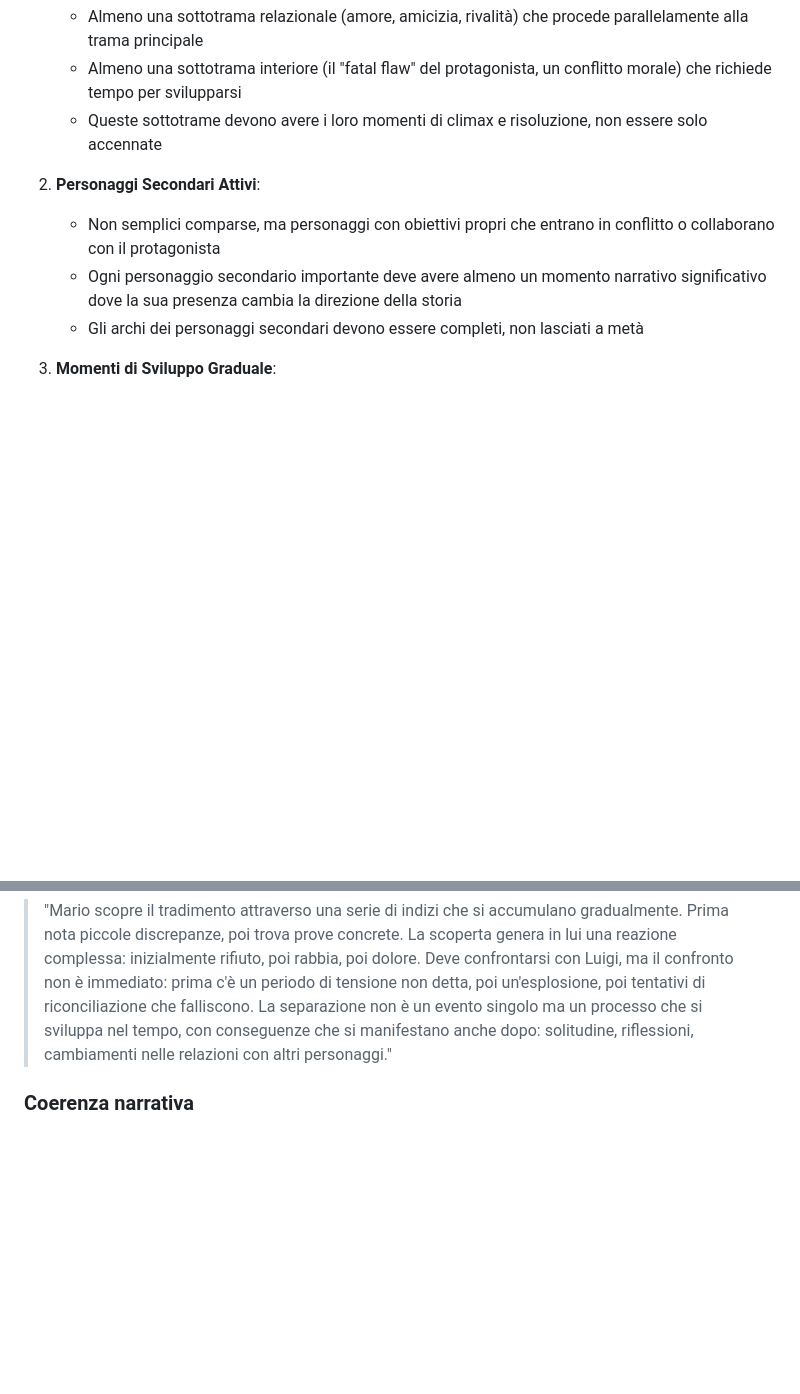
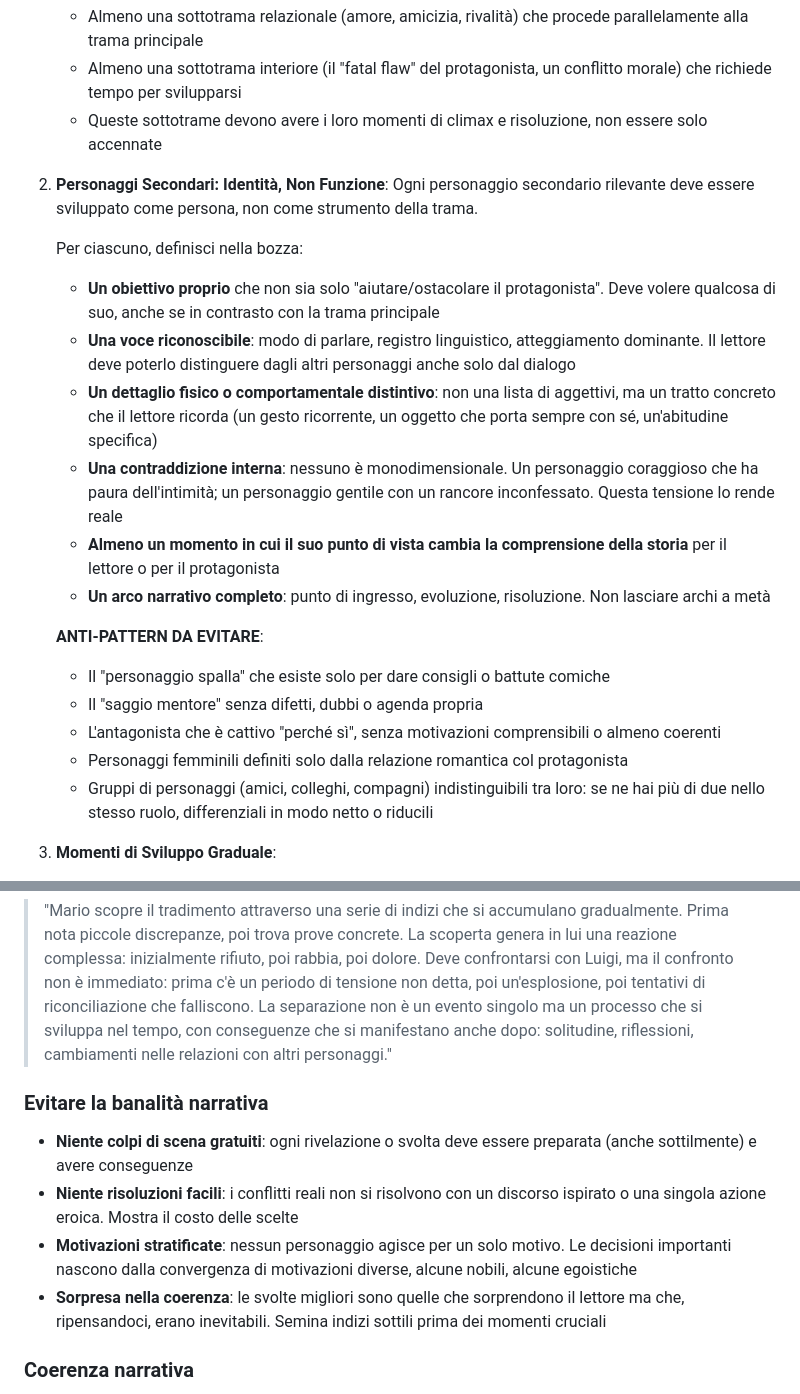
Before and after one commit to ErPokerino/book_generator, a Markdown page: config/draft_agent_context.md, 2 parts joined by grey strips. Rendered like a GitHub page; blank space fills up the shorter version.

Commit message:
feat: improve draft agent with concrete character guidelines and anti-patterns
Made-with: Cursor

```diff
--- a/config/draft_agent_context.md
+++ b/config/draft_agent_context.md
@@ -73,10 +73,23 @@ La bozza deve includere **obbligatoriamente**:
    - Almeno una sottotrama interiore (il "fatal flaw" del protagonista, un conflitto morale) che richiede tempo per svilupparsi
    - Queste sottotrame devono avere i loro momenti di climax e risoluzione, non essere solo accennate
 
-2. **Personaggi Secondari Attivi**:
-   - Non semplici comparse, ma personaggi con obiettivi propri che entrano in conflitto o collaborano con il protagonista
-   - Ogni personaggio secondario importante deve avere almeno un momento narrativo significativo dove la sua presenza cambia la direzione della storia
-   - Gli archi dei personaggi secondari devono essere completi, non lasciati a metà
+2. **Personaggi Secondari: Identità, Non Funzione**:
+   Ogni personaggio secondario rilevante deve essere sviluppato come persona, non come strumento della trama.
+
+   Per ciascuno, definisci nella bozza:
+   - **Un obiettivo proprio** che non sia solo "aiutare/ostacolare il protagonista". Deve volere qualcosa di suo, anche se in contrasto con la trama principale
+   - **Una voce riconoscibile**: modo di parlare, registro linguistico, atteggiamento dominante. Il lettore deve poterlo distinguere dagli altri personaggi anche solo dal dialogo
+   - **Un dettaglio fisico o comportamentale distintivo**: non una lista di aggettivi, ma un tratto concreto che il lettore ricorda (un gesto ricorrente, un oggetto che porta sempre con sé, un'abitudine specifica)
+   - **Una contraddizione interna**: nessuno è monodimensionale. Un personaggio coraggioso che ha paura dell'intimità; un personaggio gentile con un rancore inconfessato. Questa tensione lo rende reale
+   - **Almeno un momento in cui il suo punto di vista cambia la comprensione della storia** per il lettore o per il protagonista
+   - **Un arco narrativo completo**: punto di ingresso, evoluzione, risoluzione. Non lasciare archi a metà
+
+   **ANTI-PATTERN DA EVITARE**:
+   - Il "personaggio spalla" che esiste solo per dare consigli o battute comiche
+   - Il "saggio mentore" senza difetti, dubbi o agenda propria
+   - L'antagonista che è cattivo "perché sì", senza motivazioni comprensibili o almeno coerenti
+   - Personaggi femminili definiti solo dalla relazione romantica col protagonista
+   - Gruppi di personaggi (amici, colleghi, compagni) indistinguibili tra loro: se ne hai più di due nello stesso ruolo, differenziali in modo netto o riducili
 
 3. **Momenti di Sviluppo Graduale**:
    - Scene intermedie che mostrano il passaggio del tempo e l'evoluzione delle situazioni
@@ -108,6 +121,12 @@ Invece di scrivere:
 
 Scrivi:
 > "Mario scopre il tradimento attraverso una serie di indizi che si accumulano gradualmente. Prima nota piccole discrepanze, poi trova prove concrete. La scoperta genera in lui una reazione complessa: inizialmente rifiuto, poi rabbia, poi dolore. Deve confrontarsi con Luigi, ma il confronto non è immediato: prima c'è un periodo di tensione non detta, poi un'esplosione, poi tentativi di riconciliazione che falliscono. La separazione non è un evento singolo ma un processo che si sviluppa nel tempo, con conseguenze che si manifestano anche dopo: solitudine, riflessioni, cambiamenti nelle relazioni con altri personaggi."
+
+### Evitare la banalità narrativa
+- **Niente colpi di scena gratuiti**: ogni rivelazione o svolta deve essere preparata (anche sottilmente) e avere conseguenze
+- **Niente risoluzioni facili**: i conflitti reali non si risolvono con un discorso ispirato o una singola azione eroica. Mostra il costo delle scelte
+- **Motivazioni stratificate**: nessun personaggio agisce per un solo motivo. Le decisioni importanti nascono dalla convergenza di motivazioni diverse, alcune nobili, alcune egoistiche
+- **Sorpresa nella coerenza**: le svolte migliori sono quelle che sorprendono il lettore ma che, ripensandoci, erano inevitabili. Semina indizi sottili prima dei momenti cruciali
 
 ### Coerenza narrativa
 - Assicura che tutti gli elementi siano coerenti tra loro
```
